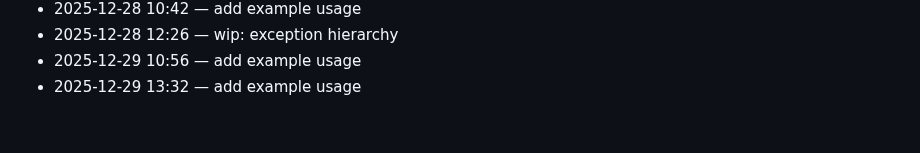
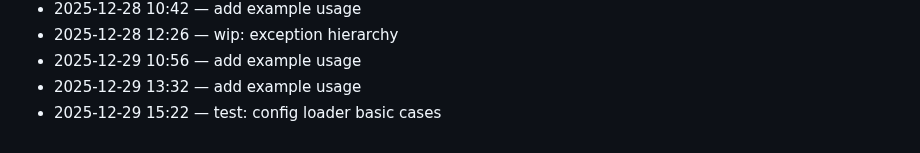
Before and after one commit to adam-scott-thomas/GhostGate, a Markdown page: .dev/journal.md, the part around the change. GitHub-like rendering.

Commit message:
test: config loader basic cases

```diff
--- a/.dev/journal.md
+++ b/.dev/journal.md
@@ -104,3 +104,4 @@ Chronological log of work activity.
 - 2025-12-28 12:26 — wip: exception hierarchy
 - 2025-12-29 10:56 — add example usage
 - 2025-12-29 13:32 — add example usage
+- 2025-12-29 15:22 — test: config loader basic cases
```
